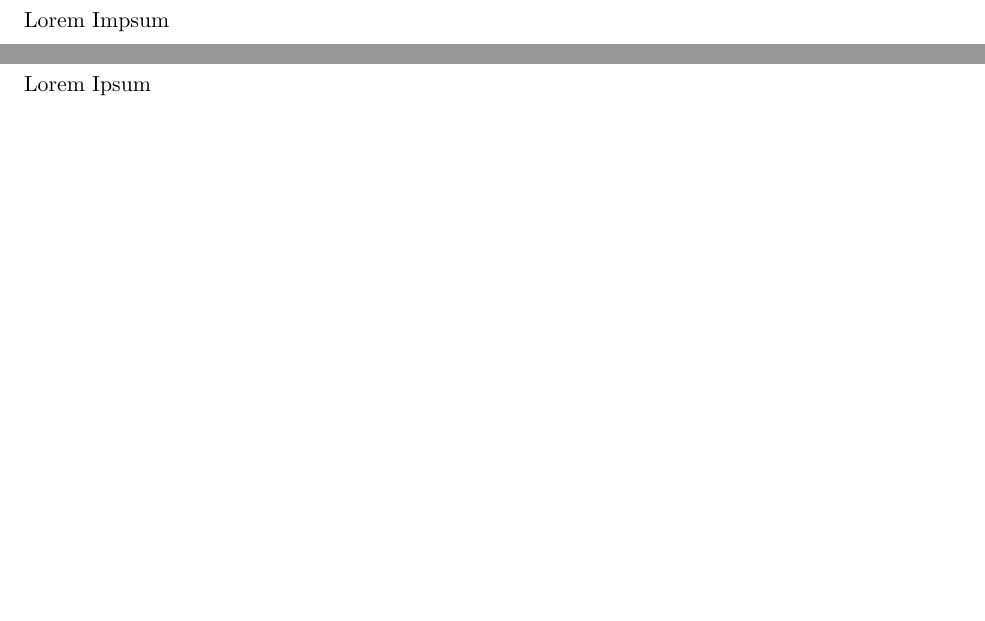
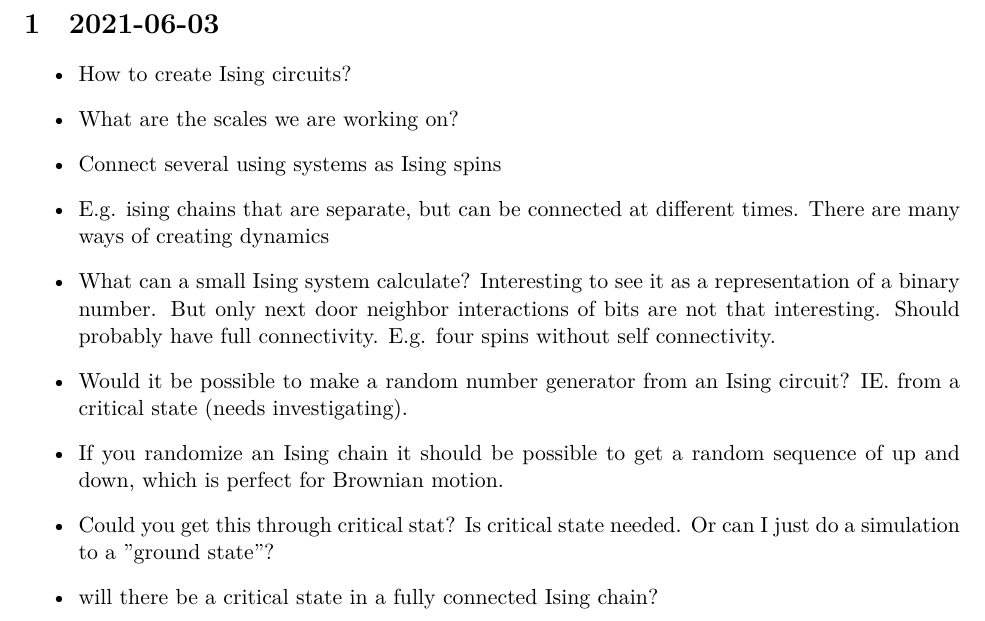
Before and after one commit to gsterner/ising-comp-docs, a LaTeX document (library/notes.tex): two parts of pages 2 and 3 of 3 before the commit and part of page 2 of 2 after it, the two joined at a grey line, cut at the place of the change, the shorter picture padded with empty space. Compiled offline with XeLaTeX.

Commit message:
Adds first notes (2021-06-03) and pdf

```diff
--- a/library/notes.tex
+++ b/library/notes.tex
@@ -8,7 +8,7 @@
 \textheight=9.0in
 \headsep=0.25in
 
-\title{Ising Comp Notes}
+\title{Raw notes on Ising Computation}
 \author{Gustaf Lundborg}
 \date{\today}
 
@@ -22,14 +22,22 @@
 
 %--Paper--
 
-\section{Section 1}
-
-Lorem Impsum
+\section{2021-06-03}
+\begin{itemize}
+\item How to create Ising circuits?
+\item What are the scales we are working on?
+\item Connect several using systems as Ising spins
+\item E.g. ising chains that are separate, but can be connected at different times. There are many ways of creating dynamics
+\item What can a small Ising system calculate? Interesting to see it as a representation of a binary number. But only next door neighbor interactions of bits are not that interesting. Should probably have full connectivity. E.g. four spins without self connectivity.
+\item Would it be possible to make a random number generator from an Ising circuit? IE. from a critical state (needs investigating).
+\item If you randomize an Ising chain it should be possible to get a random sequence of up and down, which is perfect for Brownian motion.
+\item Could you get this through critical stat? Is critical state needed. Or can I just do a simulation to a "ground state"?
+\item will there be a critical state in a fully connected Ising chain?
+\end{itemize}
 
 
-\pagebreak
-\section{Section 2}
-Lorem Ipsum \\
+%% \pagebreak
+%% \section{Section 2}
 
 %--/Paper--
 
```
Also changed, not shown: library/notes.pdf (added).
